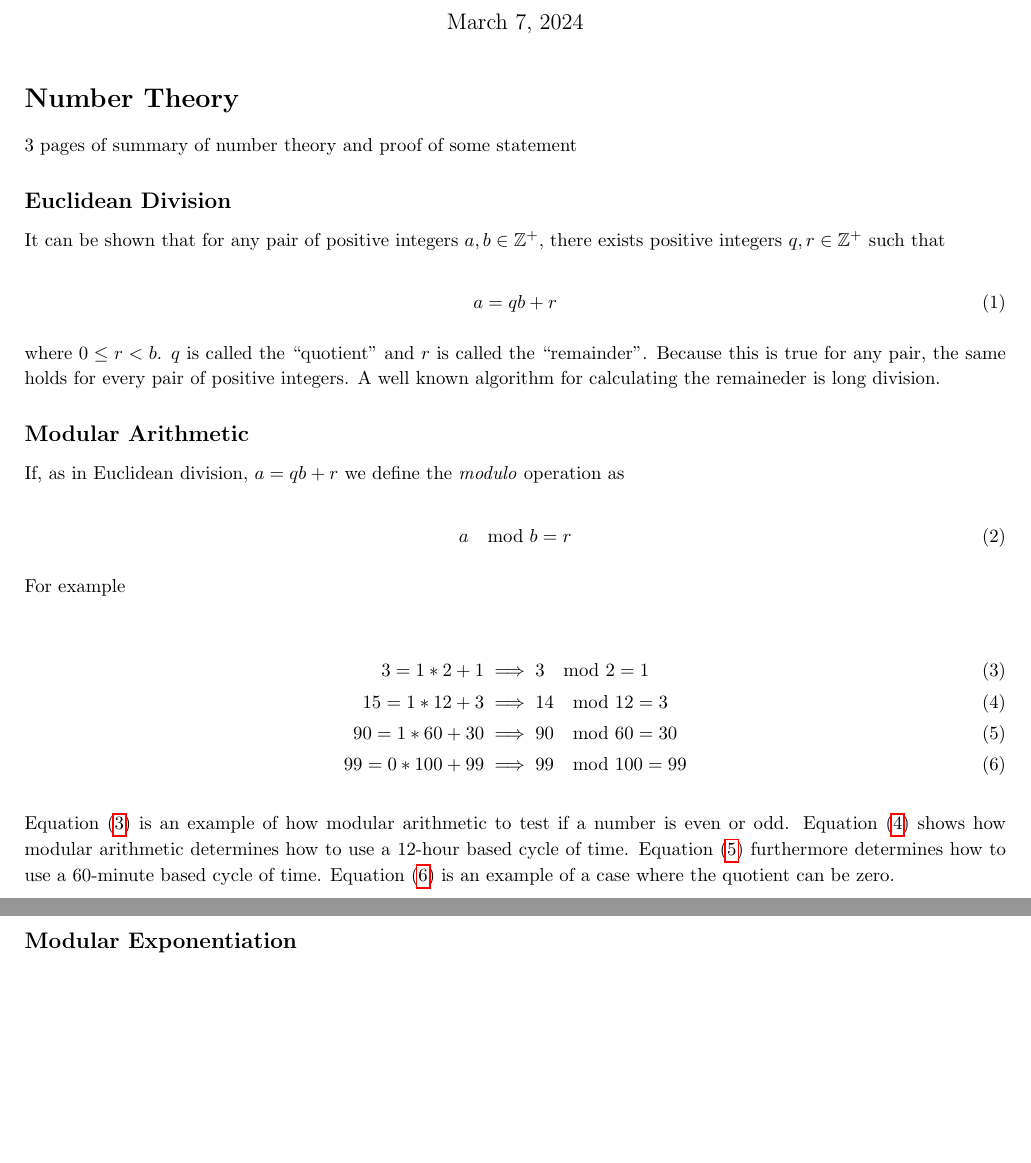
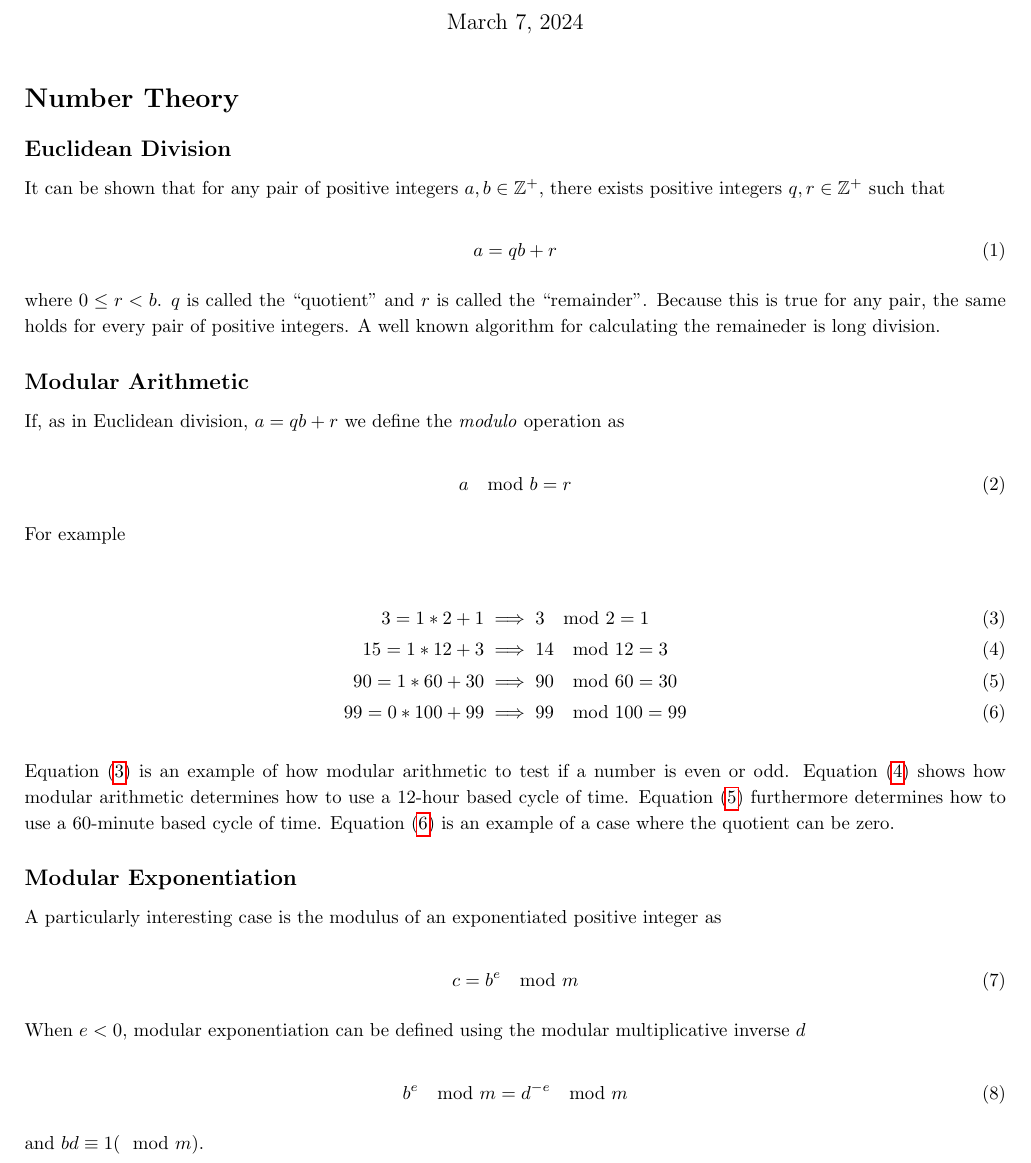
Before and after one commit to NonDairyNeutrino/algorithms, a LaTeX document (ass8/ass8.tex): two parts of pages 1 and 2 of 2 before the commit and part of page 1 of 2 after it, the two joined at a grey line, cut so that both start at the same text, the shorter picture padded with empty space. Compiled offline with pdfLaTeX.

Commit message:
add modular exponentiation

```diff
--- a/ass8/ass8.tex
+++ b/ass8/ass8.tex
@@ -55,7 +55,7 @@
 
 \section*{Number Theory}
 
-    3 pages of summary of number theory and proof of some statement
+    %3 pages of summary of number theory and proof of some statement
 
     \subsection*{Euclidean Division}
 
@@ -88,6 +88,20 @@
 
     \subsection*{Modular Exponentiation}
 
+        A particularly interesting case is the modulus of an exponentiated positive integer as
+
+        \begin{equation}
+            c = b^e \mod m
+        \end{equation}
+
+        When $e < 0$, modular exponentiation can be defined using the modular multiplicative inverse $d$
+
+        \begin{equation}
+            b^e \mod m = d^{-e} \mod m
+        \end{equation}
+
+        and $b d \equiv 1 (\mod m)$.
+
     \subsection*{Modular Congruence}
 
     \subsection*{Modular Multiplicative Inverse}
```
